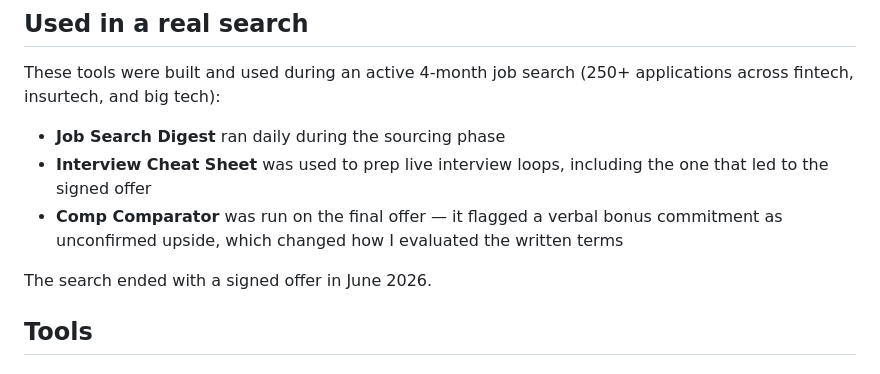
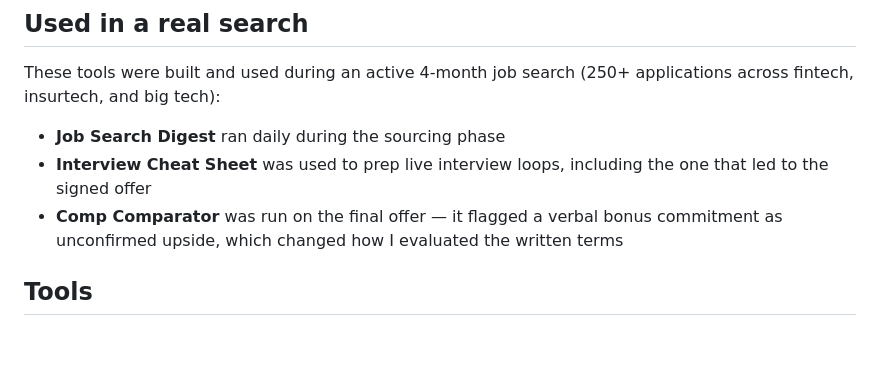
Before and after one commit to ankit2992/job-search-toolkit, a Markdown page: README.md, the part around the change. Drawn GitHub-style; blank space fills up the shorter version.

```diff
--- a/README.md
+++ b/README.md
@@ -24,8 +24,6 @@ These tools were built and used during an active 4-month job search
 - **Comp Comparator** was run on the final offer — it flagged a verbal
   bonus commitment as unconfirmed upside, which changed how I evaluated
   the written terms
-
-The search ended with a signed offer in June 2026.
 
 ## Tools
 
```
